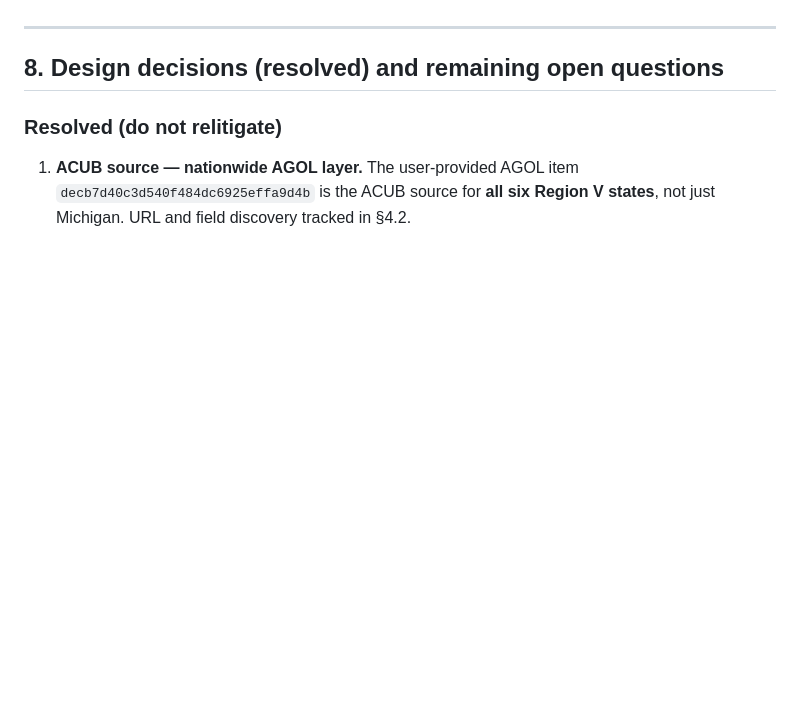
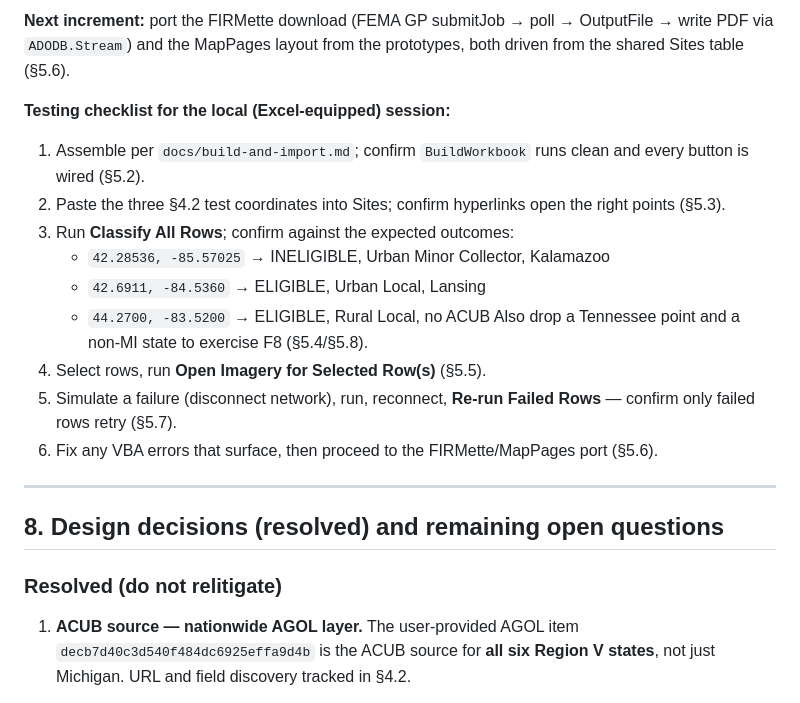
Before and after one commit to calebpaulsmith/RoadReviewer, a Markdown page: CLAUDE.md, the part around one of its changes. Rendered like a GitHub page; blank space fills up the shorter version.

```diff
--- a/CLAUDE.md
+++ b/CLAUDE.md
@@ -680,3 +719,23 @@ warning from the Site Inspector Tool.
+**Next increment:** port the FIRMette download (FEMA GP submitJob → poll →
+OutputFile → write PDF via `ADODB.Stream`) and the MapPages layout from the
+prototypes, both driven from the shared Sites table (§5.6).
+
+**Testing checklist for the local (Excel-equipped) session:**
+
+1. Assemble per `docs/build-and-import.md`; confirm `BuildWorkbook` runs
+   clean and every button is wired (§5.2).
+2. Paste the three §4.2 test coordinates into Sites; confirm hyperlinks
+   open the right points (§5.3).
+3. Run **Classify All Rows**; confirm against the expected outcomes:
+   - `42.28536, -85.57025` → INELIGIBLE, Urban Minor Collector, Kalamazoo
+   - `42.6911, -84.5360` → ELIGIBLE, Urban Local, Lansing
+   - `44.2700, -83.5200` → ELIGIBLE, Rural Local, no ACUB
+   Also drop a Tennessee point and a non-MI state to exercise F8 (§5.4/§5.8).
+4. Select rows, run **Open Imagery for Selected Row(s)** (§5.5).
+5. Simulate a failure (disconnect network), run, reconnect, **Re-run Failed
+   Rows** — confirm only failed rows retry (§5.7).
+6. Fix any VBA errors that surface, then proceed to the FIRMette/MapPages
+   port (§5.6).
 
 ---
 
```
Also changed, not shown: other parts of CLAUDE.md (+42 -3 lines).
